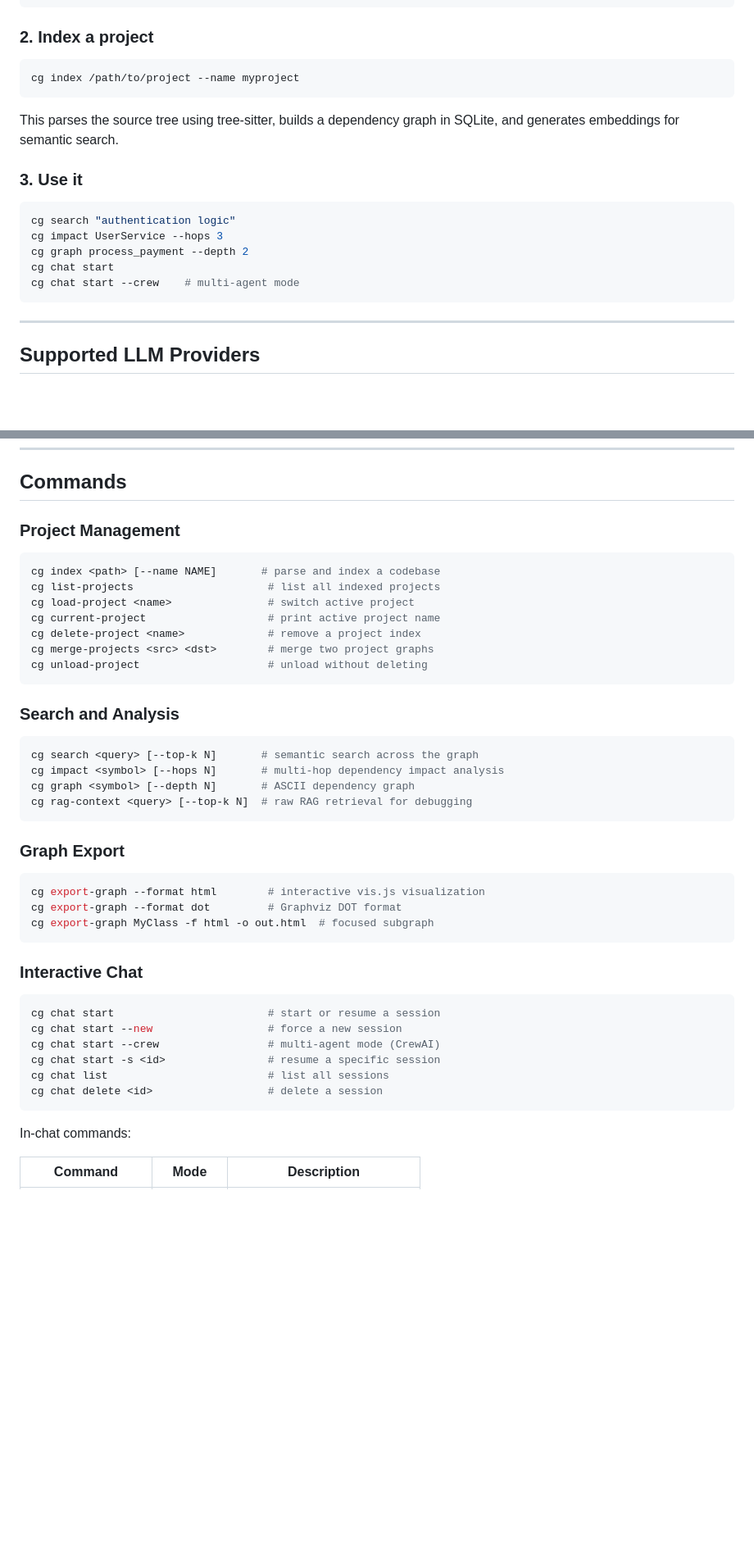
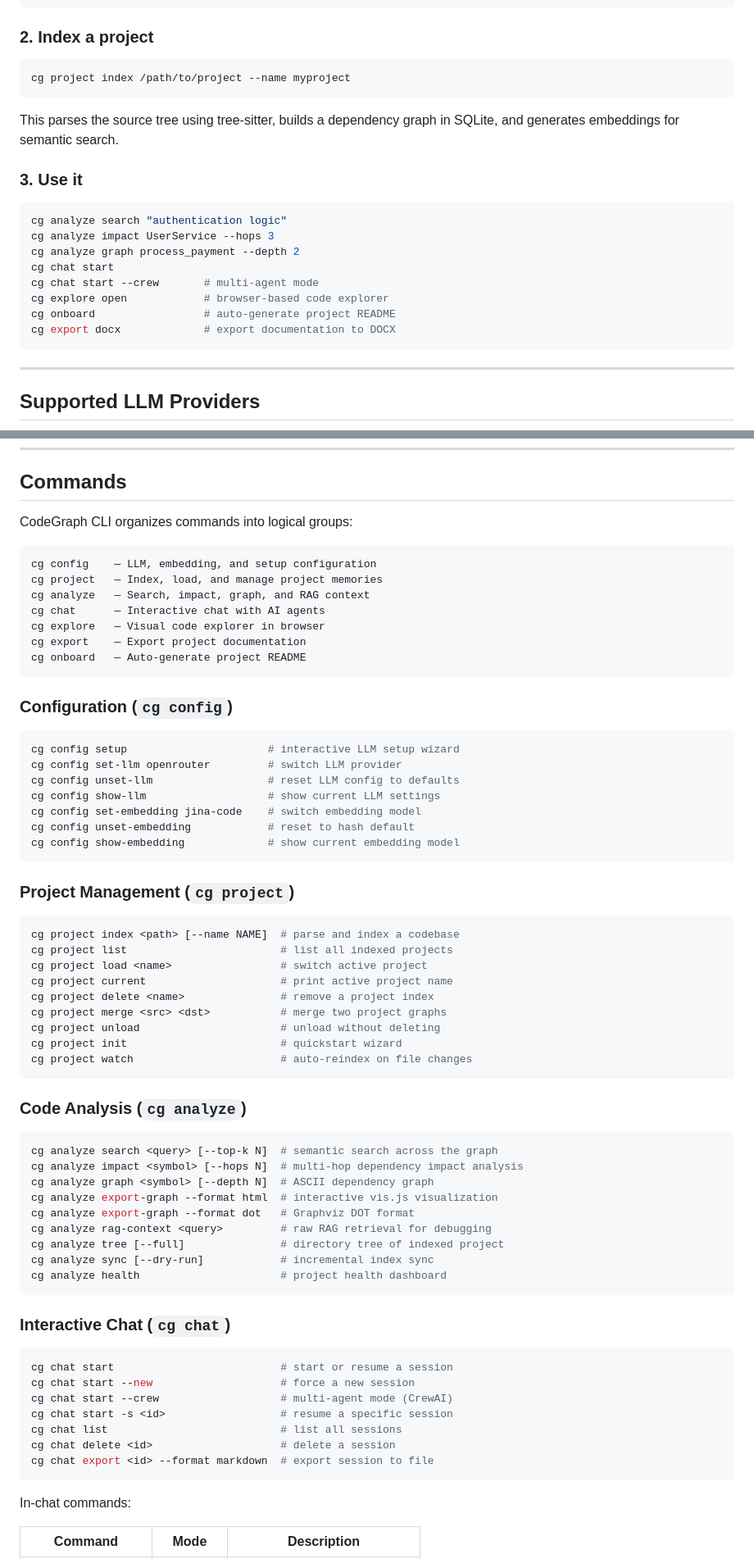
Before and after one commit to al1-nasir/codegraph-cli, a Markdown page: README.md, 2 parts joined by grey strips. Shown at 82% size. GitHub-like rendering; blank space fills up the shorter version.

````diff
--- a/README.md
+++ b/README.md
@@ -77,7 +80,7 @@ cg config set-llm ollama
 ### 2. Index a project
 
 ```bash
-cg index /path/to/project --name myproject
+cg project index /path/to/project --name myproject
 ```
 
 This parses the source tree using tree-sitter, builds a dependency graph in SQLite, and generates embeddings for semantic search.
@@ -85,11 +88,14 @@ This parses the source tree using tree-sitter, builds a dependency graph in SQLi
 ### 3. Use it
 
 ```bash
-cg search "authentication logic"
-cg impact UserService --hops 3
-cg graph process_payment --depth 2
+cg analyze search "authentication logic"
+cg analyze impact UserService --hops 3
+cg analyze graph process_payment --depth 2
 cg chat start
-cg chat start --crew    # multi-agent mode
+cg chat start --crew       # multi-agent mode
+cg explore open            # browser-based code explorer
+cg onboard                 # auto-generate project README
+cg export docx             # export documentation to DOCX
 ```
 
 ---
@@ -144,44 +150,68 @@ cg index /path/to/project
 
 ## Commands
 
-### Project Management
+CodeGraph CLI organizes commands into logical groups:
+
+```
+cg config    — LLM, embedding, and setup configuration
+cg project   — Index, load, and manage project memories
+cg analyze   — Search, impact, graph, and RAG context
+cg chat      — Interactive chat with AI agents
+cg explore   — Visual code explorer in browser
+cg export    — Export project documentation
+cg onboard   — Auto-generate project README
+```
+
+### Configuration (`cg config`)
 
 ```bash
-cg index <path> [--name NAME]       # parse and index a codebase
-cg list-projects                     # list all indexed projects
-cg load-project <name>               # switch active project
-cg current-project                   # print active project name
-cg delete-project <name>             # remove a project index
-cg merge-projects <src> <dst>        # merge two project graphs
-cg unload-project                    # unload without deleting
+cg config setup                      # interactive LLM setup wizard
+cg config set-llm openrouter         # switch LLM provider
+cg config unset-llm                  # reset LLM config to defaults
+cg config show-llm                   # show current LLM settings
+cg config set-embedding jina-code    # switch embedding model
+cg config unset-embedding            # reset to hash default
+cg config show-embedding             # show current embedding model
 ```
 
-### Search and Analysis
+### Project Management (`cg project`)
 
 ```bash
-cg search <query> [--top-k N]       # semantic search across the graph
-cg impact <symbol> [--hops N]       # multi-hop dependency impact analysis
-cg graph <symbol> [--depth N]       # ASCII dependency graph
-cg rag-context <query> [--top-k N]  # raw RAG retrieval for debugging
+cg project index <path> [--name NAME]  # parse and index a codebase
+cg project list                        # list all indexed projects
+cg project load <name>                 # switch active project
+cg project current                     # print active project name
+cg project delete <name>               # remove a project index
+cg project merge <src> <dst>           # merge two project graphs
+cg project unload                      # unload without deleting
+cg project init                        # quickstart wizard
+cg project watch                       # auto-reindex on file changes
 ```
 
-### Graph Export
+### Code Analysis (`cg analyze`)
 
 ```bash
-cg export-graph --format html        # interactive vis.js visualization
-cg export-graph --format dot         # Graphviz DOT format
-cg export-graph MyClass -f html -o out.html  # focused subgraph
+cg analyze search <query> [--top-k N]  # semantic search across the graph
+cg analyze impact <symbol> [--hops N]  # multi-hop dependency impact analysis
+cg analyze graph <symbol> [--depth N]  # ASCII dependency graph
+cg analyze export-graph --format html  # interactive vis.js visualization
+cg analyze export-graph --format dot   # Graphviz DOT format
+cg analyze rag-context <query>         # raw RAG retrieval for debugging
+cg analyze tree [--full]               # directory tree of indexed project
+cg analyze sync [--dry-run]            # incremental index sync
+cg analyze health                      # project health dashboard
 ```
 
-### Interactive Chat
+### Interactive Chat (`cg chat`)
 
 ```bash
-cg chat start                        # start or resume a session
-cg chat start --new                  # force a new session
-cg chat start --crew                 # multi-agent mode (CrewAI)
-cg chat start -s <id>                # resume a specific session
-cg chat list                         # list all sessions
-cg chat delete <id>                  # delete a session
+cg chat start                          # start or resume a session
+cg chat start --new                    # force a new session
+cg chat start --crew                   # multi-agent mode (CrewAI)
+cg chat start -s <id>                  # resume a specific session
+cg chat list                           # list all sessions
+cg chat delete <id>                    # delete a session
+cg chat export <id> --format markdown  # export session to file
 ```
 
 In-chat commands:
````
Also changed, not shown: other parts of README.md (+62 -33 lines).
